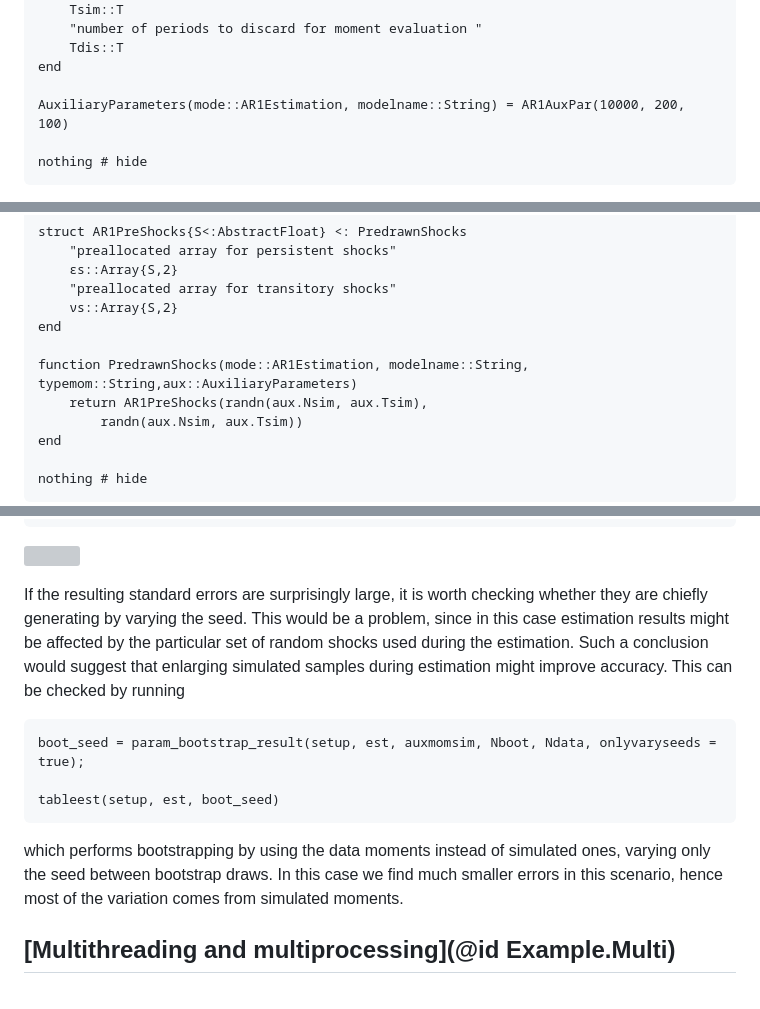
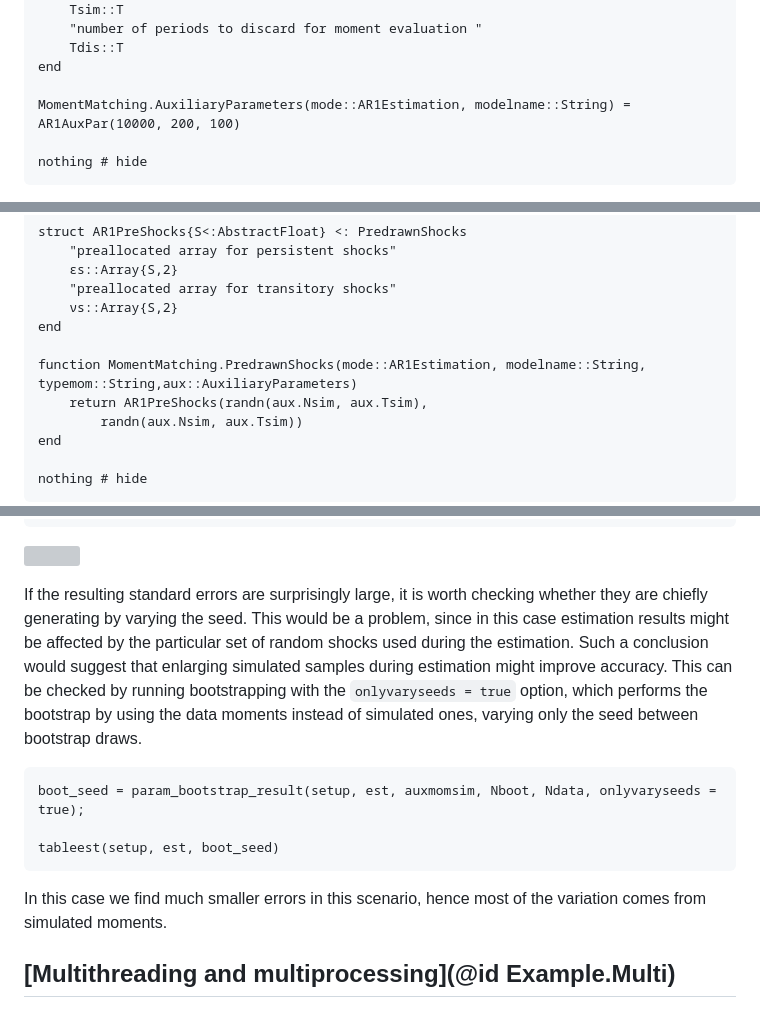
Before and after one commit to ZoltanRacz/MomentMatching.jl, a Markdown page: docs/src/examples.md, 3 parts joined by grey strips. GitHub-like rendering; grey boxes are pictures that could not be loaded.

````diff
--- a/docs/src/examples.md
+++ b/docs/src/examples.md
@@ -52,7 +52,7 @@ struct AR1AuxPar{T<:Integer} <: AuxiliaryParameters
     Tdis::T
 end
 
-AuxiliaryParameters(mode::AR1Estimation, modelname::String) = AR1AuxPar(10000, 200, 100)
+MomentMatching.AuxiliaryParameters(mode::AR1Estimation, modelname::String) = AR1AuxPar(10000, 200, 100)
 
 nothing # hide
 ```
@@ -67,7 +67,7 @@ struct AR1PreShocks{S<:AbstractFloat} <: PredrawnShocks
     νs::Array{S,2}
 end
 
-function PredrawnShocks(mode::AR1Estimation, modelname::String, typemom::String,aux::AuxiliaryParameters)
+function MomentMatching.PredrawnShocks(mode::AR1Estimation, modelname::String, typemom::String,aux::AuxiliaryParameters)
     return AR1PreShocks(randn(aux.Nsim, aux.Tsim),
         randn(aux.Nsim, aux.Tsim))
 end
@@ -294,13 +294,13 @@ savefig("fbootstrap.svg"); nothing # hide
 ```
 ![](fbootstrap.svg)
 
-If the resulting standard errors are surprisingly large, it is worth checking whether they are chiefly generating by varying the seed. This would be a problem, since in this case estimation results might be affected by the particular set of random shocks used during the estimation. Such a conclusion would suggest that enlarging simulated samples during estimation might improve accuracy. This can be checked by running
+If the resulting standard errors are surprisingly large, it is worth checking whether they are chiefly generating by varying the seed. This would be a problem, since in this case estimation results might be affected by the particular set of random shocks used during the estimation. Such a conclusion would suggest that enlarging simulated samples during estimation might improve accuracy. This can be checked by running bootstrapping with the `onlyvaryseeds = true` option, which performs the bootstrap by using the data moments instead of simulated ones, varying only the seed between bootstrap draws.
 ```@example
 boot_seed = param_bootstrap_result(setup, est, auxmomsim, Nboot, Ndata, onlyvaryseeds = true);
 
 tableest(setup, est, boot_seed)
 ```
-which performs bootstrapping by using the data moments instead of simulated ones, varying only the seed between bootstrap draws. In this case we find much smaller errors in this scenario, hence most of the variation comes from simulated moments.
+In this case we find much smaller errors in this scenario, hence most of the variation comes from simulated moments.
 
 ## [Multithreading and multiprocessing](@id Example.Multi)
 The global and local phases of the estimation procedure require evaluating the objective function at many points of the parameter space. In our package this task can be parallelized with multithreading (`Threads` module, distributes across cores within a process), multiprocessing (`Distributed` module, distributes across different processes) and/or a combination of the two (distributes across different processes and then across the cores within a process) by appropriately setting the structure `ComputationSettings`. To apply some given computational settings, one just need to pass it to the `estimation` function with the keyword argument `cs`. We describe below how to do this locally on one's computer and on a cluster.
````
Also changed, not shown: other parts of docs/src/examples.md (+1 -1 lines).
